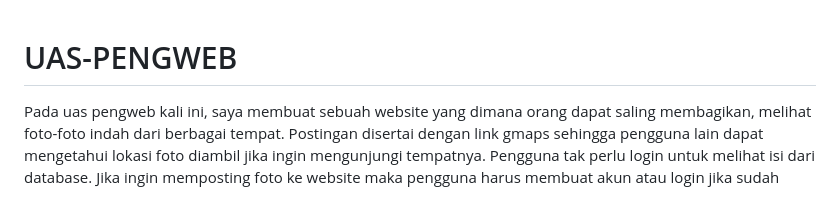
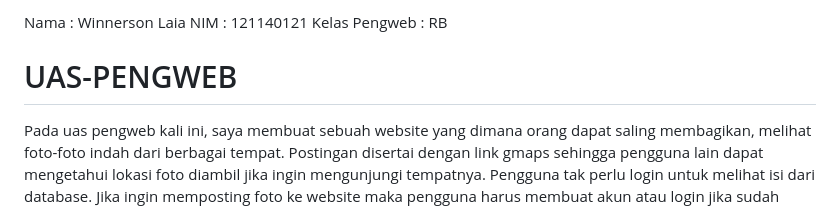
Before and after one commit to laiawinnerson/UAS-PENGWEB, a Markdown page: README.md, the part around the change. GitHub-like rendering.

```diff
--- a/README.md
+++ b/README.md
@@ -1,3 +1,7 @@
+Nama : Winnerson Laia
+NIM : 121140121
+Kelas Pengweb : RB
+
 # UAS-PENGWEB
 Pada uas pengweb kali ini, saya membuat sebuah website yang dimana orang dapat saling membagikan, melihat foto-foto indah dari berbagai tempat. Postingan disertai dengan link gmaps sehingga pengguna lain dapat mengetahui lokasi foto diambil jika ingin mengunjungi tempatnya. Pengguna tak perlu login untuk melihat isi dari database. Jika ingin memposting foto ke website maka pengguna harus membuat akun atau login jika sudah punya akun.
 
```
